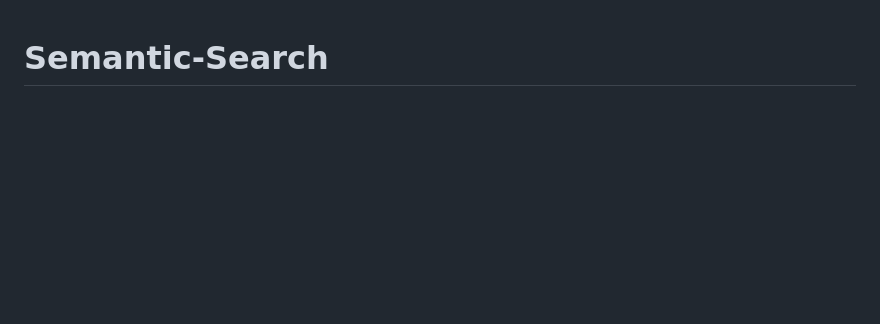
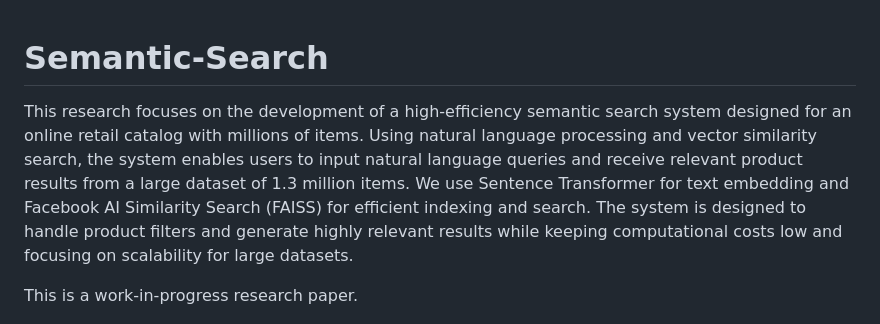
Before and after one commit to emadsidd/Semantic-Search, a Markdown page: README.md, the part around the change. Rendered like a GitHub page; blank space fills up the shorter version.

```diff
--- a/README.md
+++ b/README.md
@@ -1,6 +1,7 @@
 # Semantic-Search
+This research focuses on the development of a high-efficiency semantic search system designed for an online retail catalog with millions of items. Using natural language processing and vector similarity search, the system enables users to input natural language queries and receive relevant product results from a large dataset of 1.3 million items. We use Sentence Transformer for text embedding and Facebook AI Similarity Search (FAISS) for efficient indexing and search. The system is designed to handle product filters and generate highly relevant results while keeping computational costs low and focusing on scalability for large datasets.
 
-
+This is a work-in-progress research paper.
 
 ![Alt text](./Sample_Evaluation_Results/Table_1.png)
 
```
